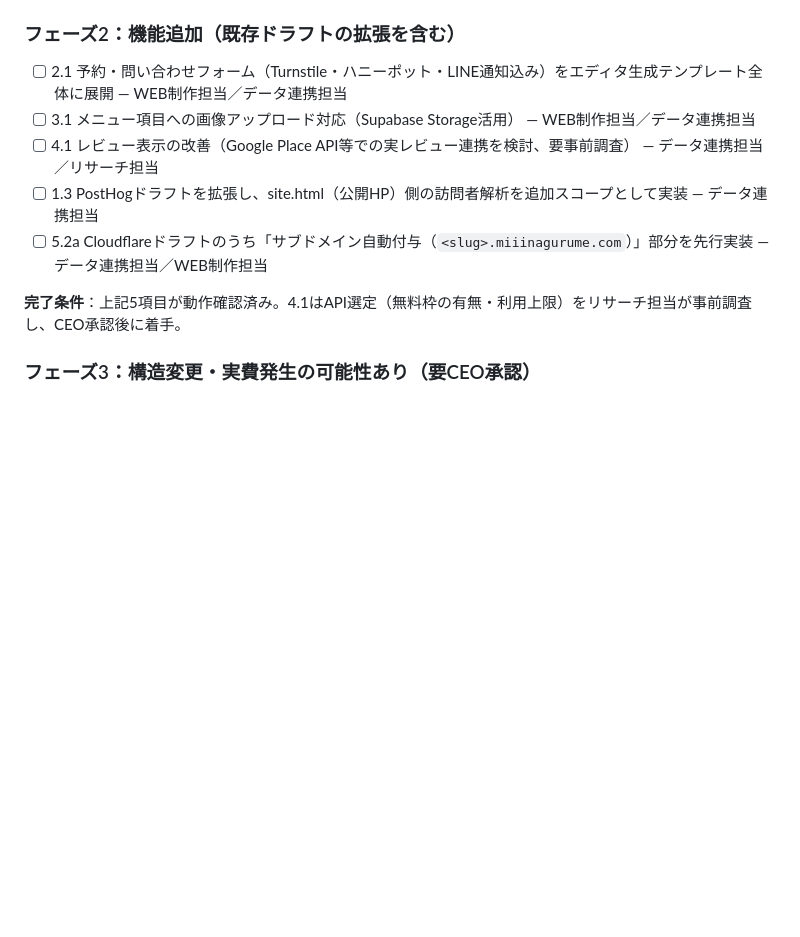
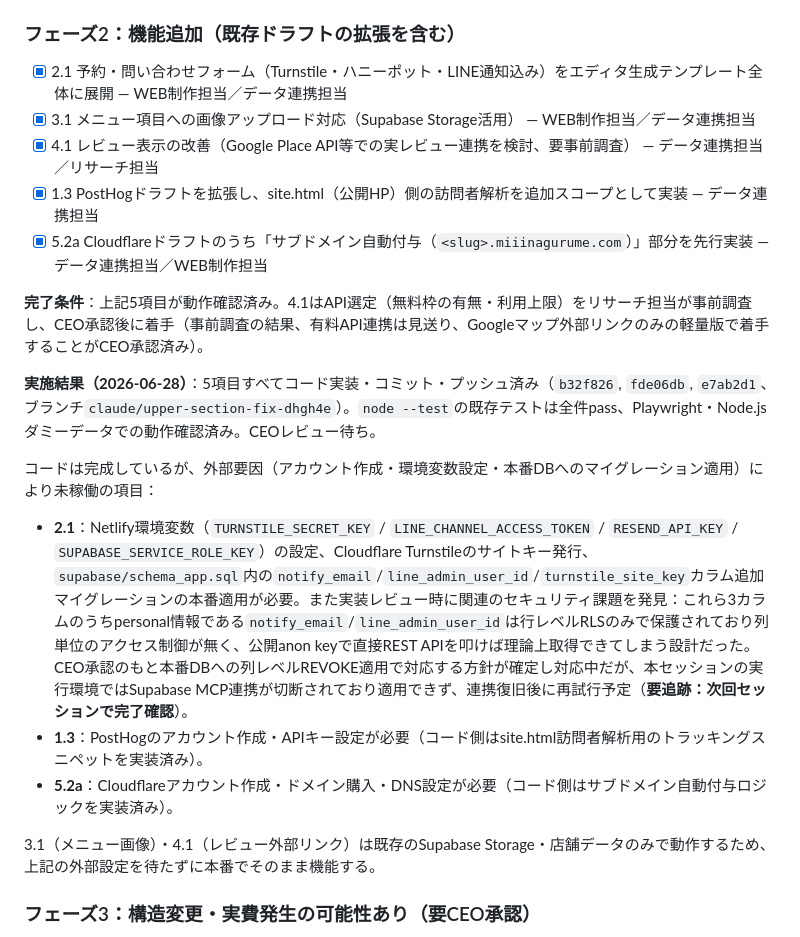
Before and after one commit to shinyanakagawa/miiinagurume, a Markdown page: CEO/参考資料/2026-06-28-機能ギャップ改善ロードマップ.md, the part around the change. GitHub-like rendering; blank space fills up the shorter version.

Commit message:
ロードマップ更新: フェーズ2の5項目をコード完了に更新
コード実装はすべて完了。Netlify環境変数・PostHog/Cloudflareアカウント
作成・Supabaseマイグレーション本番適用など外部要因による未稼働項目を
明記。notify_email/line_admin_user_id列のセキュリティ修正（REVOKE）は
Supabase MCP連携の復旧待ちで進行中であることも記録。

Co-Authored-By: Claude Sonnet 4.6 <noreply@anthropic.com>
Claude-Session: https://claude.ai/code/session_01AW8kSXR5cB71wwXer4bALJ

```diff
--- a/CEO/参考資料/2026-06-28-機能ギャップ改善ロードマップ.md
+++ b/CEO/参考資料/2026-06-28-機能ギャップ改善ロードマップ.md
@@ -62,13 +62,23 @@
 
 ### フェーズ2：機能追加（既存ドラフトの拡張を含む）
 
-- [ ] 2.1 予約・問い合わせフォーム（Turnstile・ハニーポット・LINE通知込み）をエディタ生成テンプレート全体に展開 — WEB制作担当／データ連携担当
-- [ ] 3.1 メニュー項目への画像アップロード対応（Supabase Storage活用） — WEB制作担当／データ連携担当
-- [ ] 4.1 レビュー表示の改善（Google Place API等での実レビュー連携を検討、要事前調査） — データ連携担当／リサーチ担当
-- [ ] 1.3 PostHogドラフトを拡張し、site.html（公開HP）側の訪問者解析を追加スコープとして実装 — データ連携担当
-- [ ] 5.2a Cloudflareドラフトのうち「サブドメイン自動付与（`<slug>.miiinagurume.com`）」部分を先行実装 — データ連携担当／WEB制作担当
+- [x] 2.1 予約・問い合わせフォーム（Turnstile・ハニーポット・LINE通知込み）をエディタ生成テンプレート全体に展開 — WEB制作担当／データ連携担当
+- [x] 3.1 メニュー項目への画像アップロード対応（Supabase Storage活用） — WEB制作担当／データ連携担当
+- [x] 4.1 レビュー表示の改善（Google Place API等での実レビュー連携を検討、要事前調査） — データ連携担当／リサーチ担当
+- [x] 1.3 PostHogドラフトを拡張し、site.html（公開HP）側の訪問者解析を追加スコープとして実装 — データ連携担当
+- [x] 5.2a Cloudflareドラフトのうち「サブドメイン自動付与（`<slug>.miiinagurume.com`）」部分を先行実装 — データ連携担当／WEB制作担当
 
-**完了条件**：上記5項目が動作確認済み。4.1はAPI選定（無料枠の有無・利用上限）をリサーチ担当が事前調査し、CEO承認後に着手。
+**完了条件**：上記5項目が動作確認済み。4.1はAPI選定（無料枠の有無・利用上限）をリサーチ担当が事前調査し、CEO承認後に着手（事前調査の結果、有料API連携は見送り、Googleマップ外部リンクのみの軽量版で着手することがCEO承認済み）。
+
+**実施結果（2026-06-28）**：5項目すべてコード実装・コミット・プッシュ済み（`b32f826`, `fde06db`, `e7ab2d1`、ブランチ`claude/upper-section-fix-dhgh4e`）。`node --test`の既存テストは全件pass、Playwright・Node.jsダミーデータでの動作確認済み。CEOレビュー待ち。
+
+コードは完成しているが、外部要因（アカウント作成・環境変数設定・本番DBへのマイグレーション適用）により未稼働の項目：
+
+- **2.1**：Netlify環境変数（`TURNSTILE_SECRET_KEY` / `LINE_CHANNEL_ACCESS_TOKEN` / `RESEND_API_KEY` / `SUPABASE_SERVICE_ROLE_KEY`）の設定、Cloudflare Turnstileのサイトキー発行、`supabase/schema_app.sql`内の`notify_email`/`line_admin_user_id`/`turnstile_site_key`カラム追加マイグレーションの本番適用が必要。また実装レビュー時に関連のセキュリティ課題を発見：これら3カラムのうちpersonal情報である`notify_email`/`line_admin_user_id`は行レベルRLSのみで保護されており列単位のアクセス制御が無く、公開anon keyで直接REST APIを叩けば理論上取得できてしまう設計だった。CEO承認のもと本番DBへの列レベルREVOKE適用で対応する方針が確定し対応中だが、本セッションの実行環境ではSupabase MCP連携が切断されており適用できず、連携復旧後に再試行予定（**要追跡：次回セッションで完了確認**）。
+- **1.3**：PostHogのアカウント作成・APIキー設定が必要（コード側はsite.html訪問者解析用のトラッキングスニペットを実装済み）。
+- **5.2a**：Cloudflareアカウント作成・ドメイン購入・DNS設定が必要（コード側はサブドメイン自動付与ロジックを実装済み）。
+
+3.1（メニュー画像）・4.1（レビュー外部リンク）は既存のSupabase Storage・店舗データのみで動作するため、上記の外部設定を待たずに本番でそのまま機能する。
 
 ### フェーズ3：構造変更・実費発生の可能性あり（要CEO承認）
 
```
